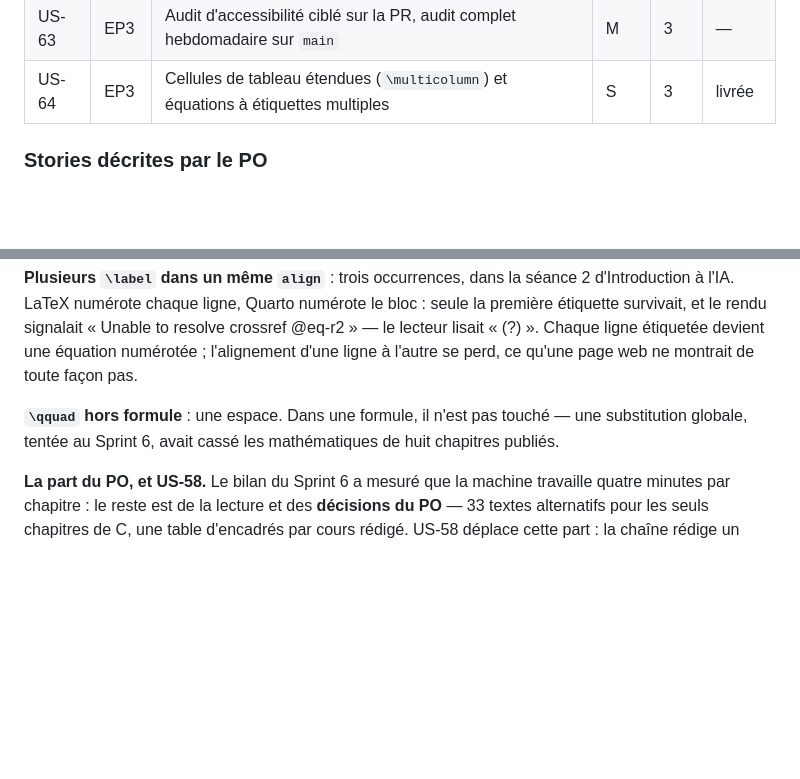
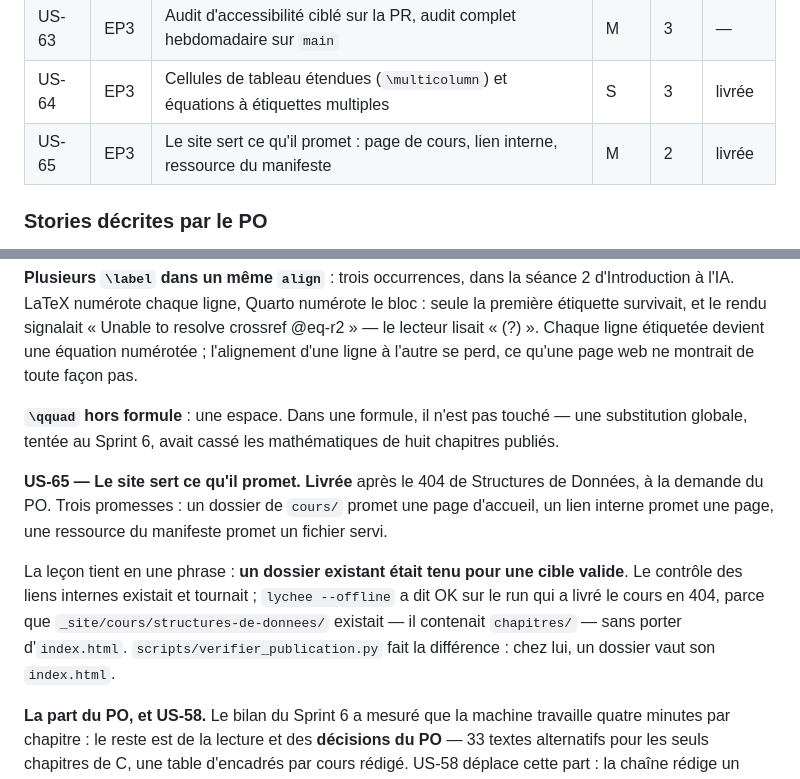
Before and after one commit to elbachir67/elbachir67.github.io, a Markdown page: _specs/product-backlog.md, 2 parts joined by grey strips. Drawn GitHub-style; blank space fills up the shorter version.

Commit message:
docs(specs): US-65 au backlog, livrée
Le site doit servir ce quil promet : page de cours, lien interne, ressource du manifeste.

La leçon du 404 de Structures de Données est notée telle que le PO la formule : **un dossier
existant était tenu pour une cible valide**. Le contrôle des liens internes existait et disait OK.

Co-Authored-By: Claude Opus 5 (1M context) <noreply@anthropic.com>

```diff
--- a/_specs/product-backlog.md
+++ b/_specs/product-backlog.md
@@ -88,6 +88,7 @@ d'un tuteur IA encadré.
 | US-62 | EP3 | Contrôle des figures par comparaison des références de glyphes | S | 3 | — |
 | US-63 | EP3 | Audit d'accessibilité ciblé sur la PR, audit complet hebdomadaire sur `main` | M | 3 | — |
 | US-64 | EP3 | Cellules de tableau étendues (`\multicolumn`) et équations à étiquettes multiples | S | 3 | livrée |
+| US-65 | EP3 | Le site sert ce qu'il promet : page de cours, lien interne, ressource du manifeste | M | 2 | livrée |
 
 ### Stories décrites par le PO
 
@@ -175,6 +176,16 @@ qu'une page web ne montrait de toute façon pas.
 **`\qquad` hors formule** : une espace. Dans une formule, il n'est pas touché — une substitution
 globale, tentée au Sprint 6, avait cassé les mathématiques de huit chapitres publiés.
 
+**US-65 — Le site sert ce qu'il promet. Livrée** après le 404 de Structures de Données, à la
+demande du PO. Trois promesses : un dossier de `cours/` promet une page d'accueil, un lien interne
+promet une page, une ressource du manifeste promet un fichier servi.
+
+La leçon tient en une phrase : **un dossier existant était tenu pour une cible valide**. Le contrôle
+des liens internes existait et tournait ; `lychee --offline` a dit OK sur le run qui a livré le
+cours en 404, parce que `_site/cours/structures-de-donnees/` existait — il contenait `chapitres/` —
+sans porter d'`index.html`. `scripts/verifier_publication.py` fait la différence : chez lui, un
+dossier vaut son `index.html`.
+
 **La part du PO, et US-58.** Le bilan du Sprint 6 a mesuré que la machine travaille quatre minutes
 par chapitre : le reste est de la lecture et des **décisions du PO** — 33 textes alternatifs pour les
 seuls chapitres de C, une table d'encadrés par cours rédigé. US-58 déplace cette part : la chaîne
```
